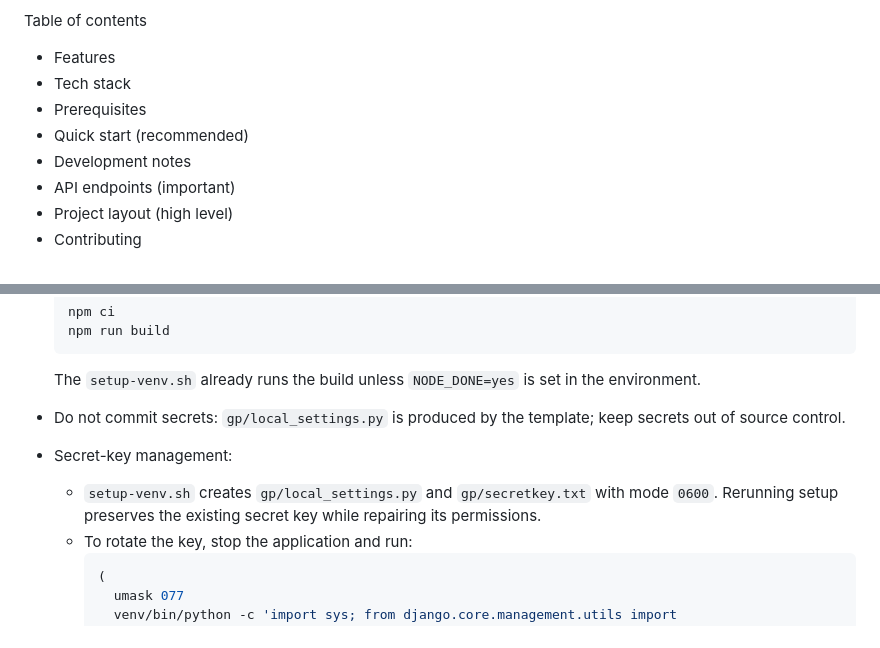
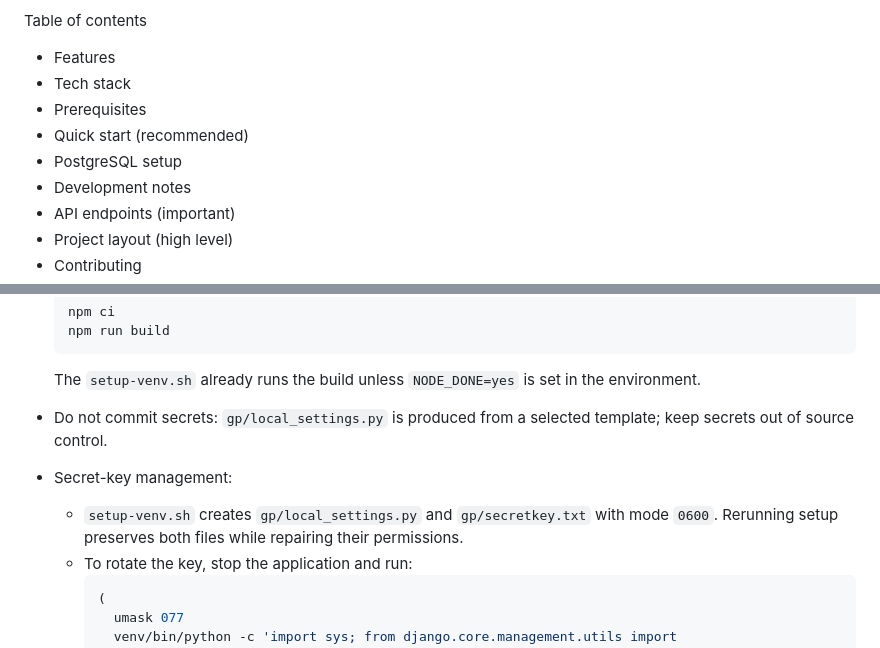
Before and after one commit to sparlane/garden-planner, a Markdown page: README.md, 2 parts joined by grey strips. GitHub-like rendering.

````diff
--- a/README.md
+++ b/README.md
@@ -7,6 +7,7 @@ Table of contents
 - Tech stack
 - Prerequisites
 - Quick start (recommended)
+- PostgreSQL setup
 - Development notes
 - API endpoints (important)
 - Project layout (high level)
@@ -111,10 +124,10 @@ Development notes
   ```
   The `setup-venv.sh` already runs the build unless `NODE_DONE=yes` is set in the environment.
 
-- Do not commit secrets: `gp/local_settings.py` is produced by the template; keep secrets out of source control.
+- Do not commit secrets: `gp/local_settings.py` is produced from a selected template; keep secrets out of source control.
 
 - Secret-key management:
-  - `setup-venv.sh` creates `gp/local_settings.py` and `gp/secretkey.txt` with mode `0600`. Rerunning setup preserves the existing secret key while repairing its permissions.
+  - `setup-venv.sh` creates `gp/local_settings.py` and `gp/secretkey.txt` with mode `0600`. Rerunning setup preserves both files while repairing their permissions.
   - To rotate the key, stop the application and run:
     ```bash
     (
````
Also changed, not shown: other parts of README.md (+22 -10 lines).
